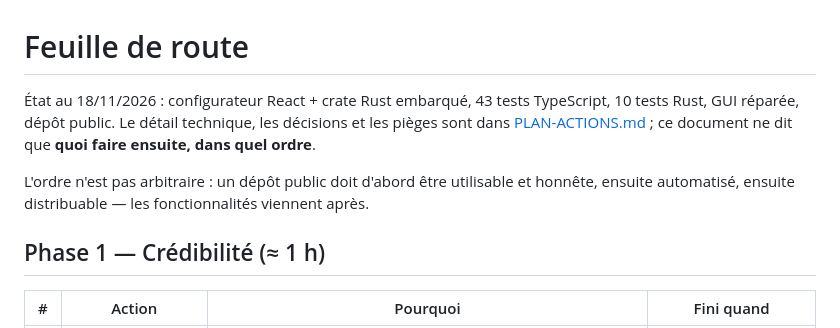
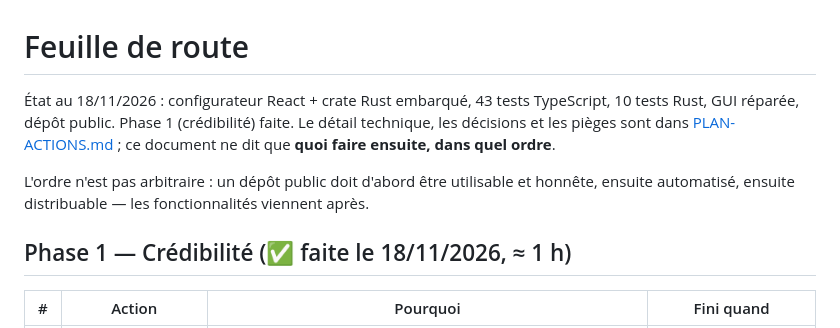
Before and after one commit to Roger364/ecoclock-rs-web, a Markdown page: ROADMAP.md, the part around the change. GitHub-like rendering.

```diff
--- a/ROADMAP.md
+++ b/ROADMAP.md
@@ -1,13 +1,13 @@
 # Feuille de route
 
 État au 18/11/2026 : configurateur React + crate Rust embarqué, 43 tests TypeScript, 10 tests Rust,
-GUI réparée, dépôt public. Le détail technique, les décisions et les pièges sont dans
+GUI réparée, dépôt public. Phase 1 (crédibilité) faite. Le détail technique, les décisions et les pièges sont dans
 [PLAN-ACTIONS.md](PLAN-ACTIONS.md) ; ce document ne dit que **quoi faire ensuite, dans quel ordre**.
 
 L'ordre n'est pas arbitraire : un dépôt public doit d'abord être utilisable et honnête, ensuite
 automatisé, ensuite distribuable — les fonctionnalités viennent après.
 
-## Phase 1 — Crédibilité (≈ 1 h)
+## Phase 1 — Crédibilité (✅ faite le 18/11/2026, ≈ 1 h)
 
 | # | Action | Pourquoi | Fini quand |
 |---|---|---|---|
```
Also changed, not shown: README.md (+18 -2 lines), docs/interface.png (added), 1 other file.
